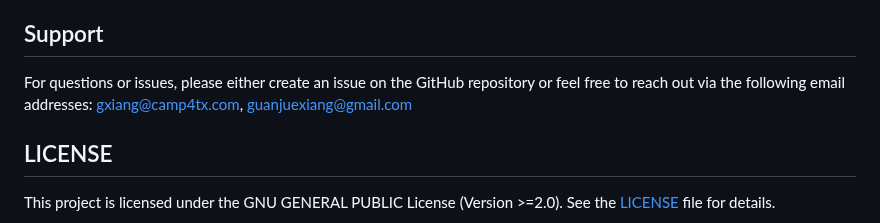
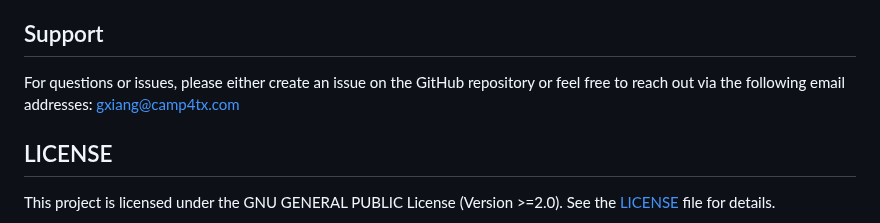
Before and after one commit to camp4tx/JMnorm, a Markdown page: README.md, the part around the change. Rendered like a GitHub page.

```diff
--- a/README.md
+++ b/README.md
@@ -132,7 +132,7 @@ cCREids	ATAC	H3K27ac	H3K27me3	H3K36me3	H3K4me1	H3K4me3	H3K9me3
 
 
 ## Support
-For questions or issues, please either create an issue on the GitHub repository or feel free to reach out via the following email addresses: gxiang@camp4tx.com, guanjuexiang@gmail.com
+For questions or issues, please either create an issue on the GitHub repository or feel free to reach out via the following email addresses: gxiang@camp4tx.com
 
 
 ## LICENSE
```
